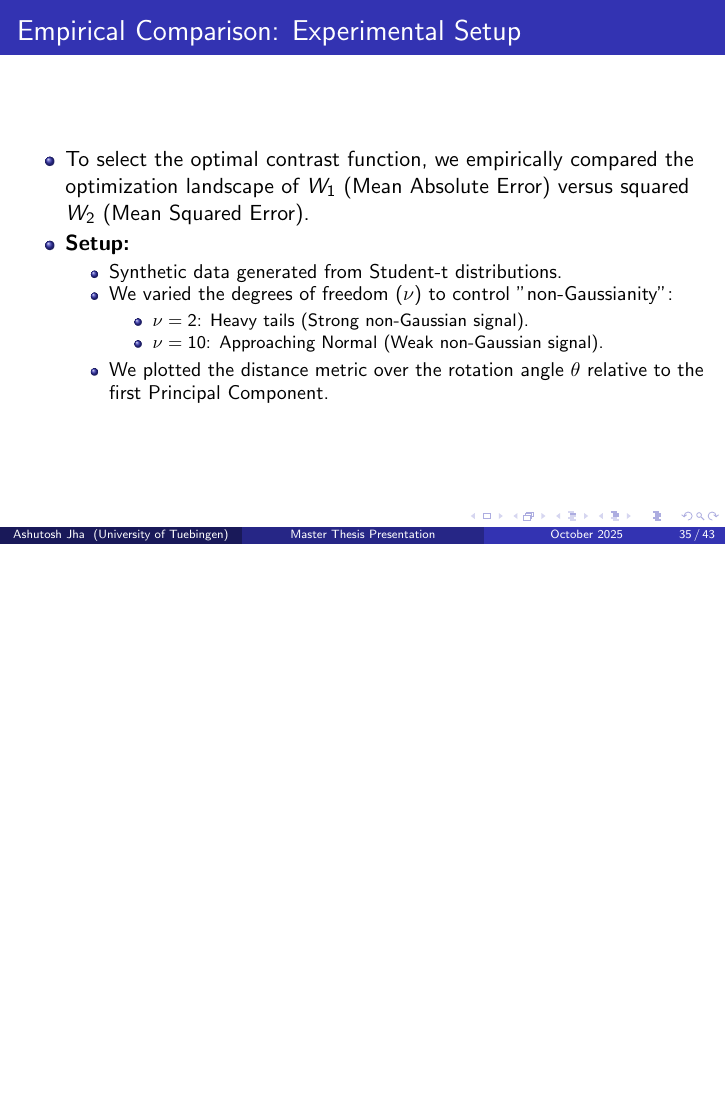
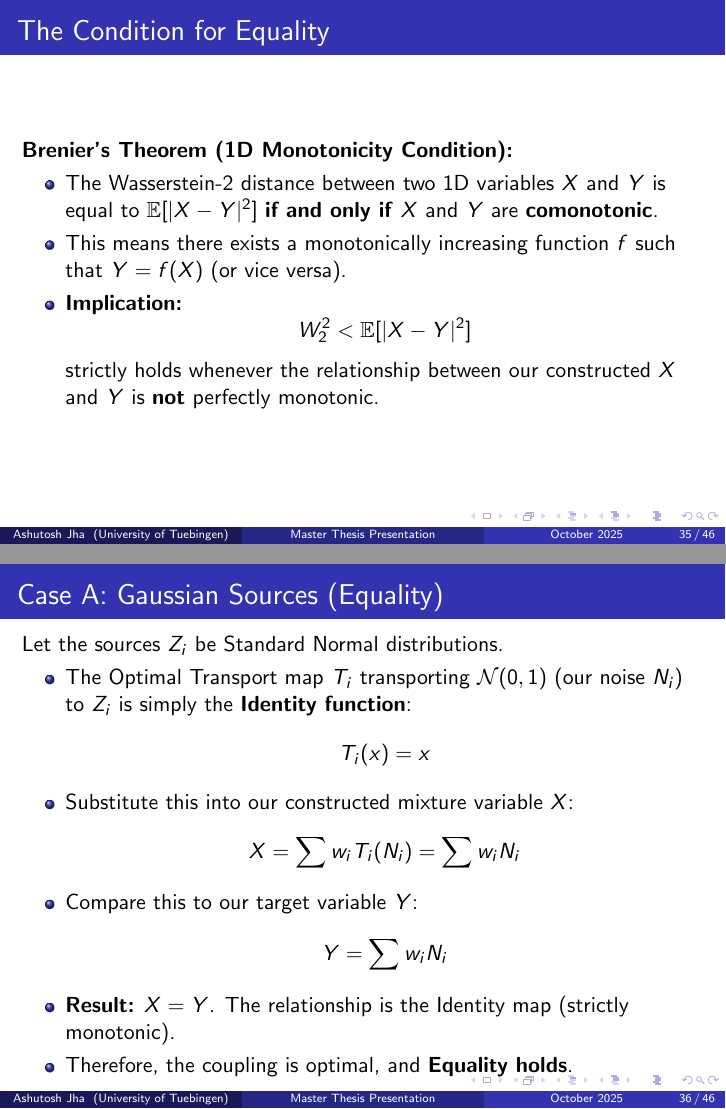
Before and after one commit to ashutoshjha3103/ot_in_linear_ica, LaTeX slides (slides/main.tex): page 35 of 43 before the commit and pages 35 and 36 of 46 after it, the two joined at a grey line, the shorter picture padded with empty space. Compiled offline with pdfLaTeX.

```diff
--- a/slides/main.tex
+++ b/slides/main.tex
@@ -499,0 +507,29 @@
+\section{Proof of Strict Inequality}
+
+\begin{frame}{The Condition for Equality}
+  \textbf{Brenier's Theorem (1D Monotonicity Condition):}
+  \begin{itemize}
+    \item The Wasserstein-2 distance between two 1D variables $X$ and $Y$ is equal to $\mathbb{E}[|X-Y|^2]$ \textbf{if and only if} $X$ and $Y$ are \textbf{comonotonic}.
+    \item This means there exists a monotonically increasing function $f$ such that $Y = f(X)$ (or vice versa).
+    \item \textbf{Implication:}
+      \[ W_2^2 < \mathbb{E}[|X-Y|^2] \]
+      strictly holds whenever the relationship between our constructed $X$ and $Y$ is \textbf{not} perfectly monotonic.
+  \end{itemize}
+\end{frame}
+
+\begin{frame}{Case A: Gaussian Sources (Equality)}
+  Let the sources $Z_i$ be Standard Normal distributions.
+  \begin{itemize}
+    \item The Optimal Transport map $T_i$ transporting $\mathcal{N}(0,1)$ (our noise $N_i$) to $Z_i$ is simply the \textbf{Identity function}:
+      \[ T_i(x) = x \]
+    \item Substitute this into our constructed mixture variable $X$:
+      \[ X = \sum w_i T_i(N_i) = \sum w_i N_i \]
+    \item Compare this to our target variable $Y$:
+      \[ Y = \sum w_i N_i \]
+    \item \textbf{Result:} $X = Y$. The relationship is the Identity map (strictly monotonic).
+    \item Therefore, the coupling is optimal, and \textbf{Equality holds}.
+  \end{itemize}
+\end{frame}
+
+\begin{frame}{Case B: Non-Gaussian Sources (Strict Inequality)}
+  Let the sources $Z_i$ be non-Gaussian.
```
Also changed, not shown: slides/main.pdf, slides/main.tex (21 more changed lines), 13 other files.
